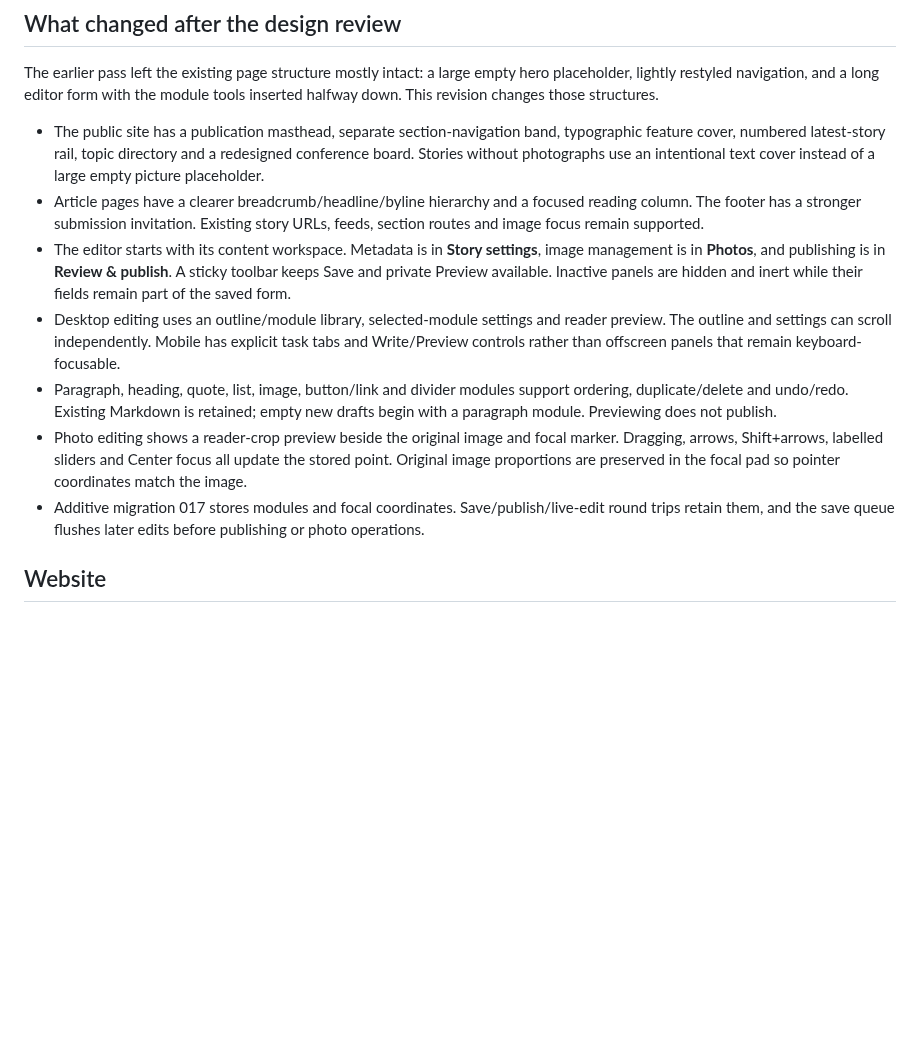
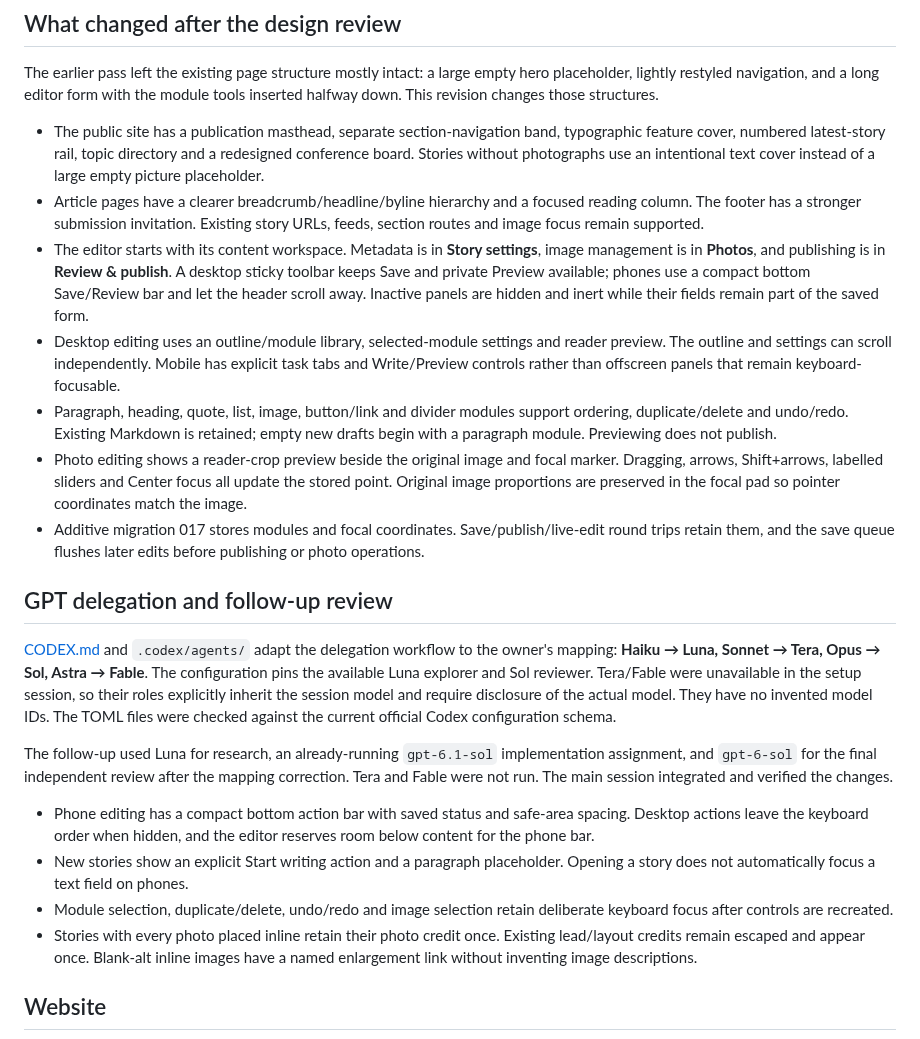
Before and after one commit to DurantTL/IMConnected, a Markdown page: docs/DESIGN_REVIEW.md, the part around one of its changes. Rendered like a GitHub page; blank space fills up the shorter version.

```diff
--- a/docs/DESIGN_REVIEW.md
+++ b/docs/DESIGN_REVIEW.md
@@ -8,11 +8,22 @@ The earlier pass left the existing page structure mostly intact: a large empty h
 
 - The public site has a publication masthead, separate section-navigation band, typographic feature cover, numbered latest-story rail, topic directory and a redesigned conference board. Stories without photographs use an intentional text cover instead of a large empty picture placeholder.
 - Article pages have a clearer breadcrumb/headline/byline hierarchy and a focused reading column. The footer has a stronger submission invitation. Existing story URLs, feeds, section routes and image focus remain supported.
-- The editor starts with its content workspace. Metadata is in **Story settings**, image management is in **Photos**, and publishing is in **Review & publish**. A sticky toolbar keeps Save and private Preview available. Inactive panels are hidden and inert while their fields remain part of the saved form.
+- The editor starts with its content workspace. Metadata is in **Story settings**, image management is in **Photos**, and publishing is in **Review & publish**. A desktop sticky toolbar keeps Save and private Preview available; phones use a compact bottom Save/Review bar and let the header scroll away. Inactive panels are hidden and inert while their fields remain part of the saved form.
 - Desktop editing uses an outline/module library, selected-module settings and reader preview. The outline and settings can scroll independently. Mobile has explicit task tabs and Write/Preview controls rather than offscreen panels that remain keyboard-focusable.
 - Paragraph, heading, quote, list, image, button/link and divider modules support ordering, duplicate/delete and undo/redo. Existing Markdown is retained; empty new drafts begin with a paragraph module. Previewing does not publish.
 - Photo editing shows a reader-crop preview beside the original image and focal marker. Dragging, arrows, Shift+arrows, labelled sliders and Center focus all update the stored point. Original image proportions are preserved in the focal pad so pointer coordinates match the image.
 - Additive migration 017 stores modules and focal coordinates. Save/publish/live-edit round trips retain them, and the save queue flushes later edits before publishing or photo operations.
+
+## GPT delegation and follow-up review
+
+[CODEX.md](../CODEX.md) and `.codex/agents/` adapt the delegation workflow to the owner's mapping: **Haiku → Luna, Sonnet → Tera, Opus → Sol, Astra → Fable**. The configuration pins the available Luna explorer and Sol reviewer. Tera/Fable were unavailable in the setup session, so their roles explicitly inherit the session model and require disclosure of the actual model. They have no invented model IDs. The TOML files were checked against the current official Codex configuration schema.
+
+The follow-up used Luna for research, an already-running `gpt-6.1-sol` implementation assignment, and `gpt-6-sol` for the final independent review after the mapping correction. Tera and Fable were not run. The main session integrated and verified the changes.
+
+- Phone editing has a compact bottom action bar with saved status and safe-area spacing. Desktop actions leave the keyboard order when hidden, and the editor reserves room below content for the phone bar.
+- New stories show an explicit Start writing action and a paragraph placeholder. Opening a story does not automatically focus a text field on phones.
+- Module selection, duplicate/delete, undo/redo and image selection retain deliberate keyboard focus after controls are recreated.
+- Stories with every photo placed inline retain their photo credit once. Existing lead/layout credits remain escaped and appear once. Blank-alt inline images have a named enlargement link without inventing image descriptions.
 
 ## Website
 
```
Also changed, not shown: other parts of docs/DESIGN_REVIEW.md (+6 -2 lines), AGENTS.md (+5 -0 lines), CLAUDE.md (+3 -0 lines), CODEX.md (added, +51 -0 lines), docs/design/editor-desktop.png, docs/design/editor-empty-mobile.png (added), docs/design/editor-mobile.png, docs/design/photo-studio.png, 12 other files.
